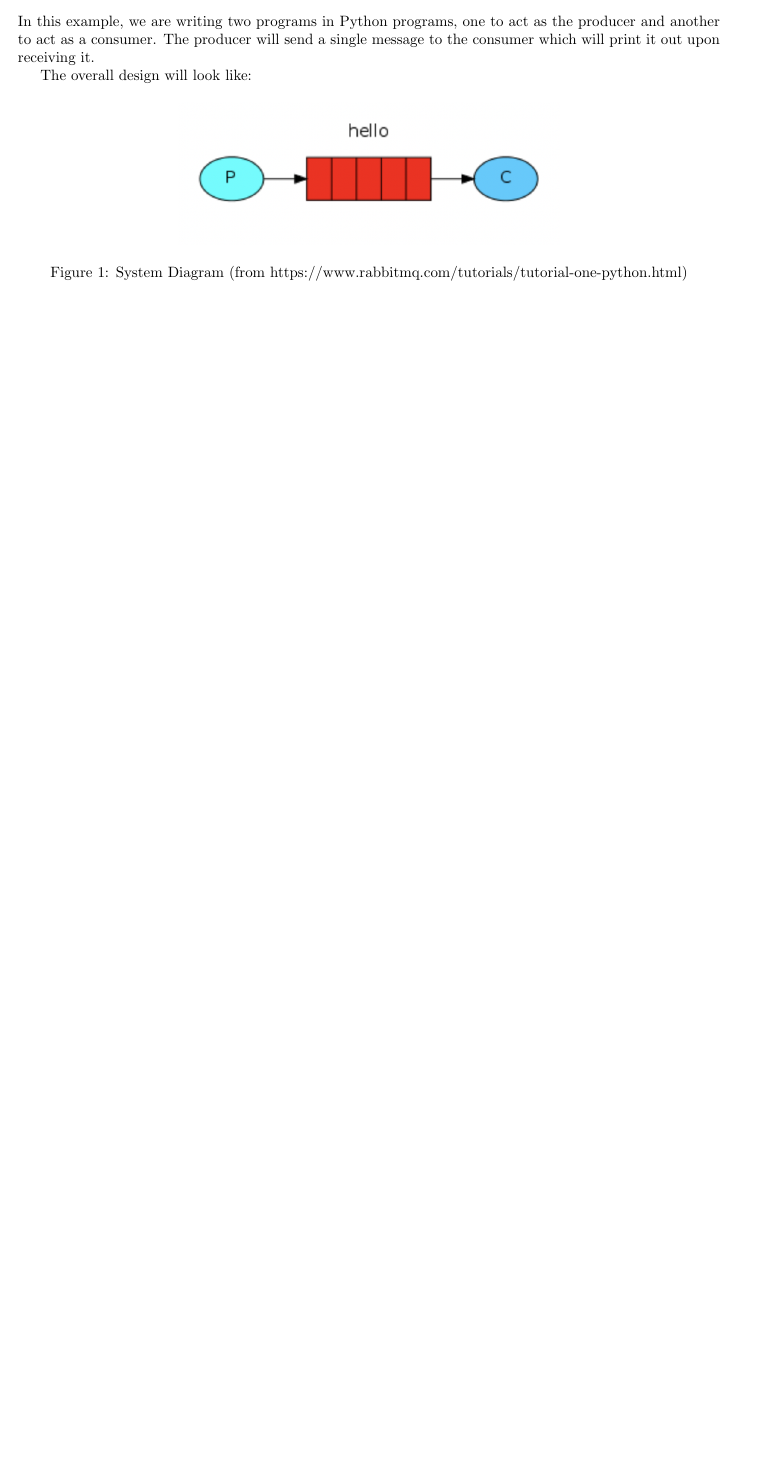
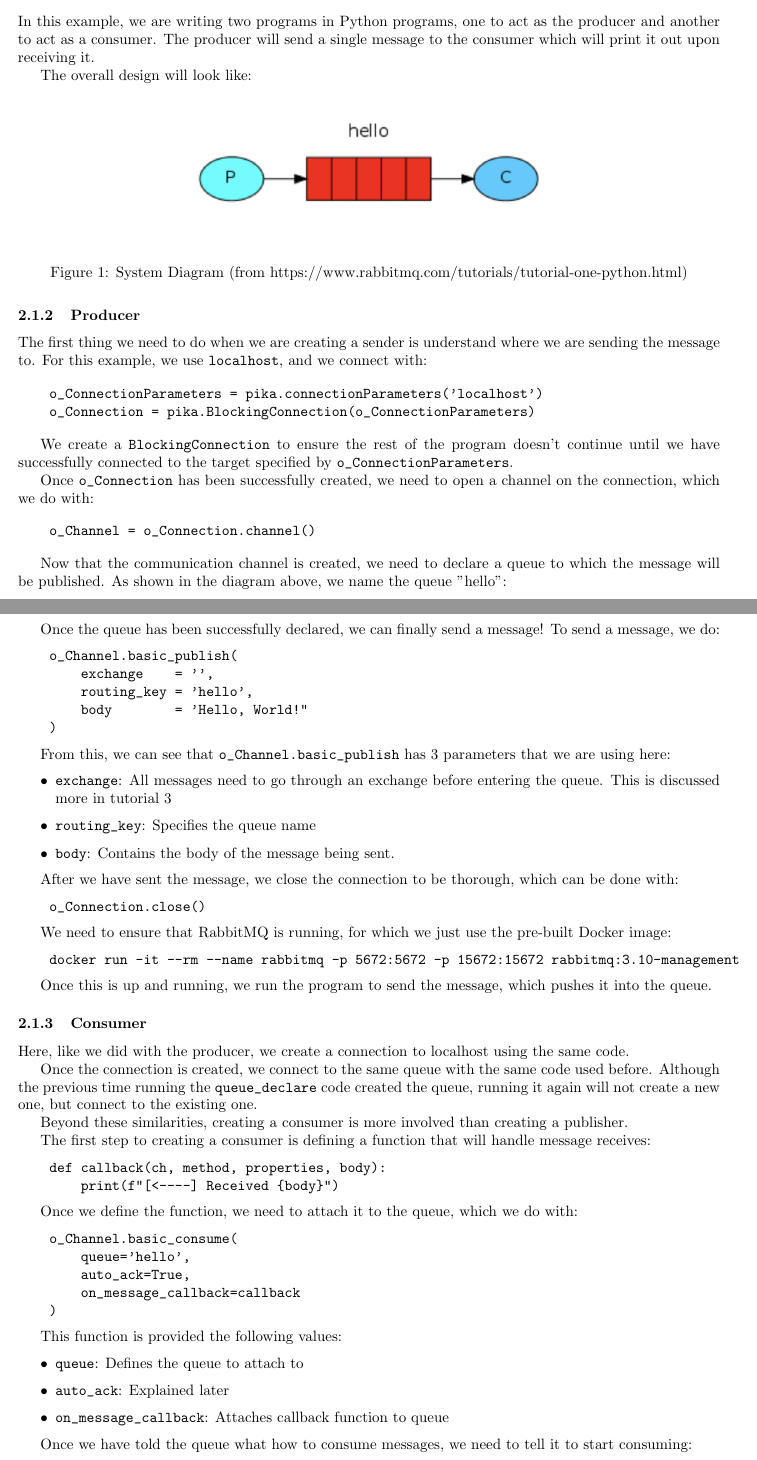
Before and after one commit to RohitKochhar/the-big-repository-of-knowledge, a LaTeX document (RabbitMQ/RabbitMQ.tex): part of page 3 of 3 before the commit and two parts of pages 3 and 4 of 4 after it, the two joined at a grey line, cut so that both start at the same text, the shorter picture padded with empty space. Compiled offline with pdfLaTeX.

Commit message:
Updates from Overleaf

```diff
--- a/RabbitMQ/RabbitMQ.tex
+++ b/RabbitMQ/RabbitMQ.tex
@@ -108,5 +108,92 @@ The overall design will look like:
     \label{t1-1}
 \end{figure}
 
+\subsubsection{Producer}
 
+The first thing we need to do when we are creating a sender is understand where we are sending the message to. For this example, we use \verb|localhost|, and we connect with:
 
+\begin{verbatim}
+    o_ConnectionParameters = pika.connectionParameters('localhost')
+    o_Connection = pika.BlockingConnection(o_ConnectionParameters)
+\end{verbatim}
+
+We create a \verb|BlockingConnection| to ensure the rest of the program doesn't continue until we have successfully connected to the target specified by \verb|o_ConnectionParameters|.
+
+Once \verb|o_Connection| has been successfully created, we need to open a channel on the connection, which we do with:
+
+\begin{verbatim}
+    o_Channel = o_Connection.channel()
+\end{verbatim}
+
+Now that the communication channel is created, we need to declare a queue to which the message will be published. As shown in the diagram above, we name the queue "hello":
+
+\begin{verbatim}
+    o_Channel.queue_declare("hello")
+\end{verbatim}
+
+Once the queue has been successfully declared, we can finally send a message! To send a message, we do:
+
+\begin{verbatim}
+    o_Channel.basic_publish(
+        exchange    = '',
+        routing_key = 'hello',
+        body        = 'Hello, World!"
+    )
+\end{verbatim}
+
+From this, we can see that \verb|o_Channel.basic_publish| has 3 parameters that we are using here:
+
+\begin{itemize}
+    \item \verb|exchange|: All messages need to go through an exchange before entering the queue. This is discussed more in tutorial 3
+    \item \verb|routing_key|: Specifies the queue name
+    \item \verb|body|: Contains the body of the message being sent.
+\end{itemize}
+
+After we have sent the message, we close the connection to be thorough, which can be done with:
+
+\begin{verbatim}
+    o_Connection.close()
+\end{verbatim}
+
+We need to ensure that RabbitMQ is running, for which we just use the pre-built Docker image:
+
+\begin{verbatim}
+    docker run -it --rm --name rabbitmq -p 5672:5672 -p 15672:15672 rabbitmq:3.10-management
+\end{verbatim}
+
+Once this is up and running, we run the program to send the message, which pushes it into the queue.
+
+\subsubsection{Consumer}
+
+Here, like we did with the producer, we create a connection to localhost using the same code.
+
+Once the connection is created, we connect to the same queue with the same code used before. Although the previous time running the \verb|queue_declare| code created the queue, running it again will not create a new one, but connect to the existing one.
+
+Beyond these similarities, creating a consumer is more involved than creating a publisher.
+
+The first step to creating a consumer is defining a function that will handle message receives:
+
+\begin{verbatim}
+    def callback(ch, method, properties, body):
+        print(f"[<----] Received {body}")
+\end{verbatim}
+
+Once we define the function, we need to attach it to the queue, which we do with:
+
+\begin{verbatim}
+    o_Channel.basic_consume(
+        queue='hello',
+        auto_ack=True,
+        on_message_callback=callback
+    )
+\end{verbatim}
+
+This function is provided the following values:
+
+\begin{itemize}
+    \item \verb|queue|: Defines the queue to attach to
+    \item \verb|auto_ack|: Explained later
+    \item \verb|on_message_callback|: Attaches callback function to queue
+\end{itemize}
+
+Once we have told the queue what how to consume messages, we need to tell it to start consuming:
```
Also changed, not shown: RabbitMQ/RabbitMQ.tex (6 more changed lines).
